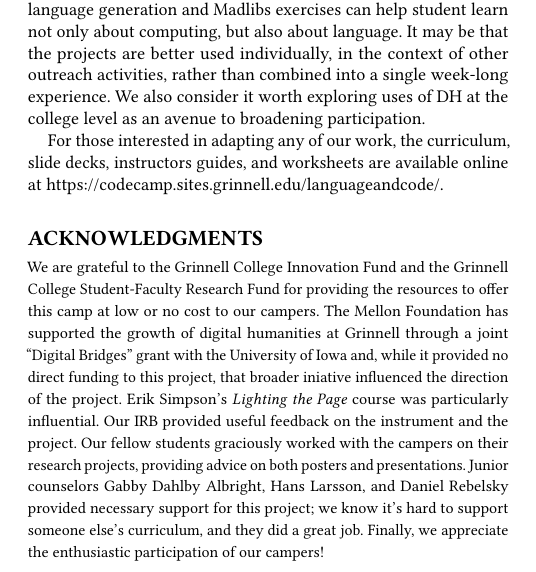
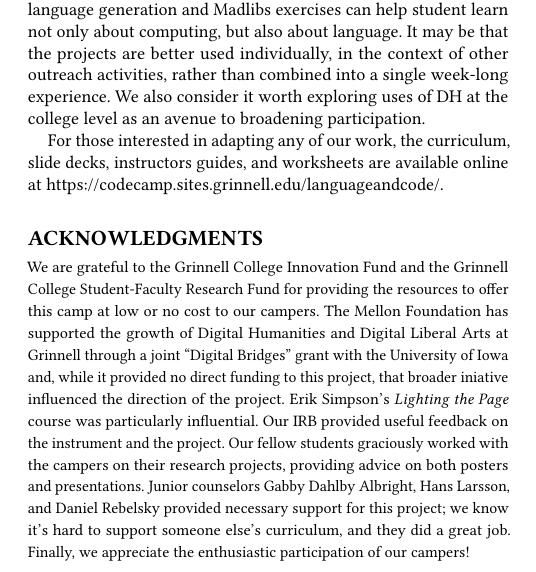
Before and after one commit to grinnell-cs/lac-sigcse2019, a LaTeX paper (ert640.tex, which reads acknowledgements.tex): part of one column of page 6 of 7, cut so that both start at the same text. Compiled offline with pdfLaTeX.

Commit message:
Minor update to acks.

```diff
--- a/acknowledgements.tex
+++ b/acknowledgements.tex
@@ -3,7 +3,8 @@
 We are grateful to the Grinnell College Innovation Fund and the
 Grinnell College Student-Faculty Research Fund for providing the
 resources to offer this camp at low or no cost to our campers.  The
-Mellon Foundation has supported the growth of digital humanities
+Mellon Foundation has supported the growth of Digital Humanities
+and Digital Liberal Arts
 at Grinnell through a joint ``Digital Bridges'' grant with the
 University of Iowa and, while it provided no direct funding to this
 project, that broader iniative influenced the direction of the
```
